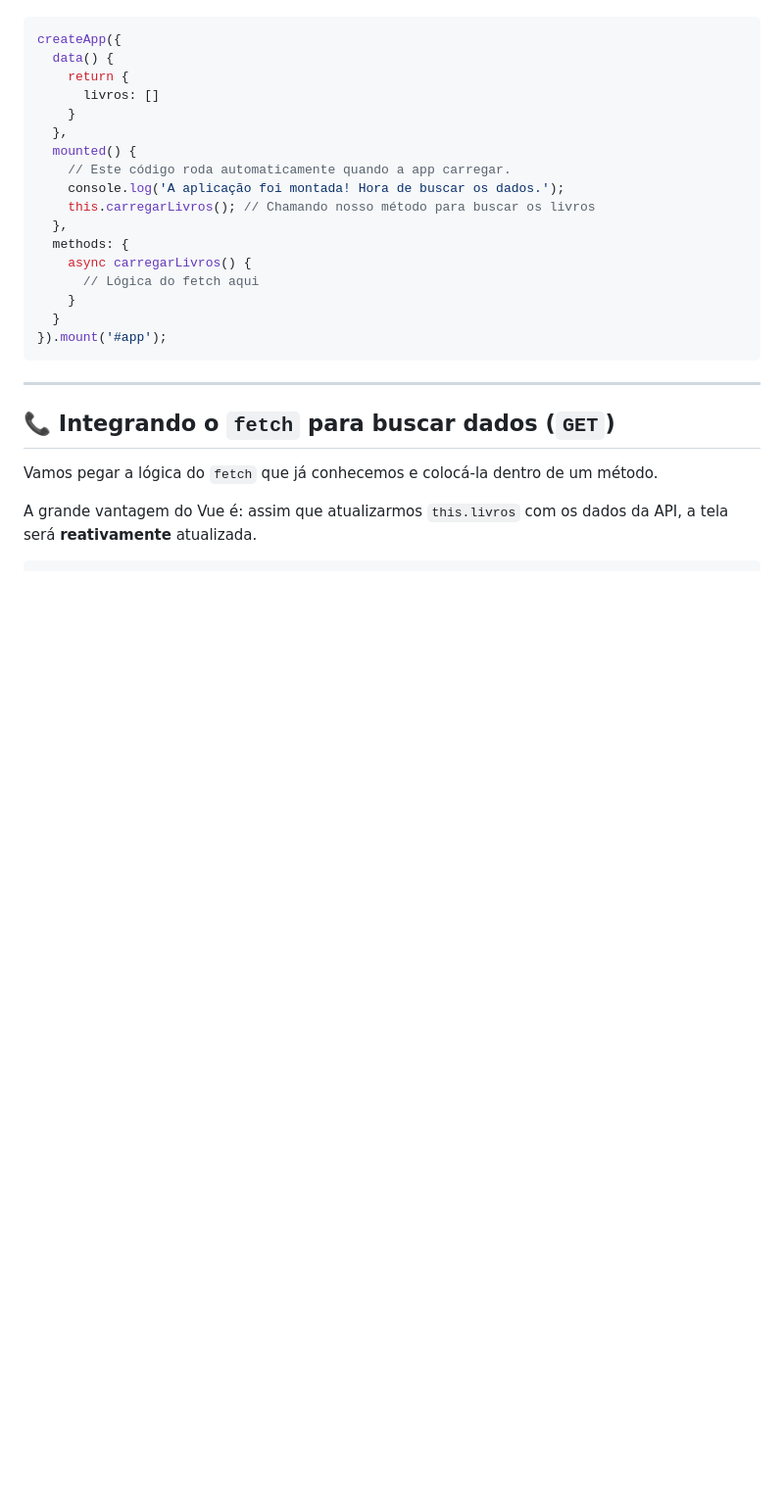
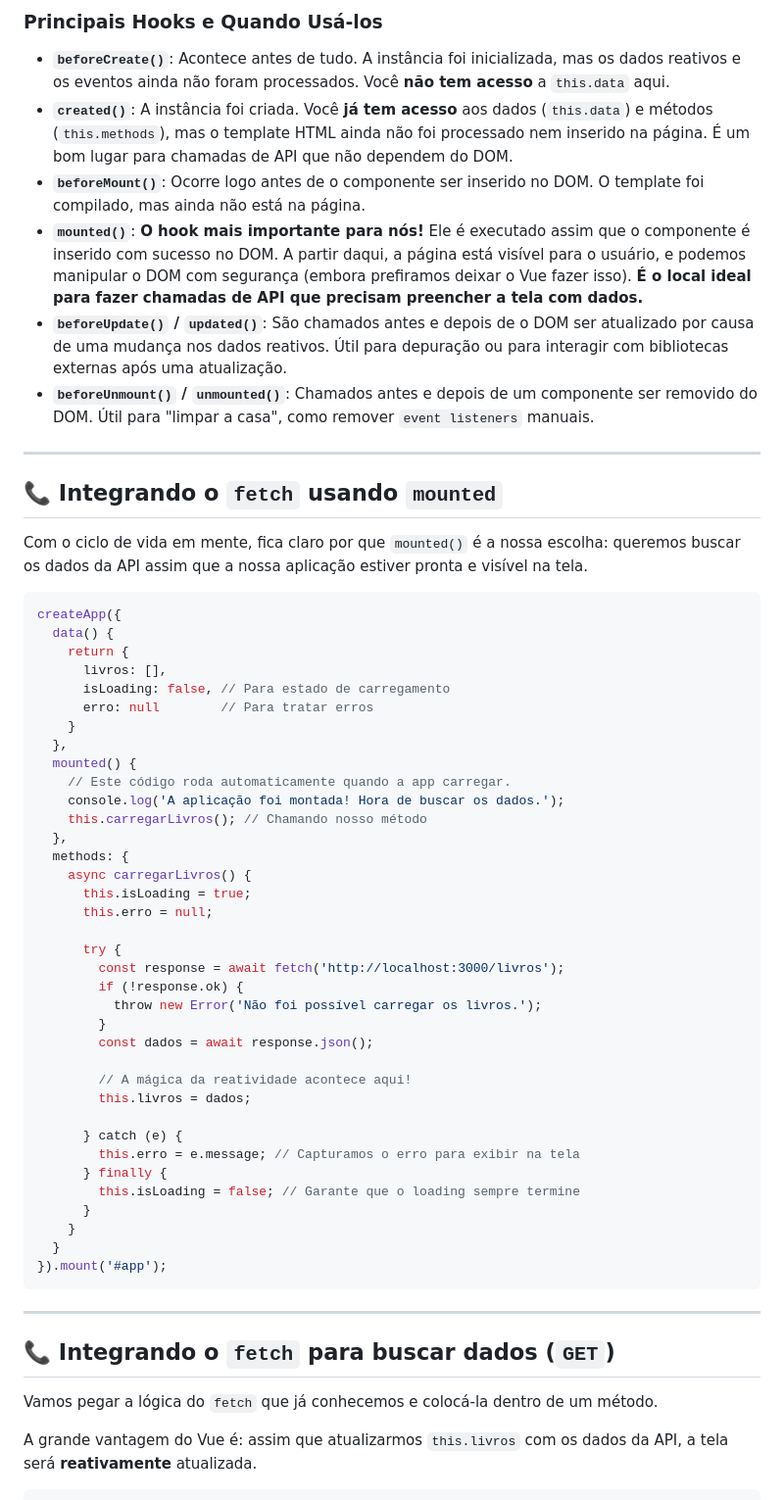
Before and after one commit to delanohelio/dsw, a Markdown page: conteudo/vue_api.md, the part around the change printed below. Shown: that part at 98% size. Rendered like a GitHub page; blank space fills up the shorter version.

Commit message:
Atualizando conteudo

````diff
--- a/conteudo/vue_api.md
+++ b/conteudo/vue_api.md
@@ -21,19 +74,52 @@ Para buscar dados iniciais, o hook mais importante é o **`mounted()`**.
+### Principais Hooks e Quando Usá-los
+
+* **`beforeCreate()`**: Acontece antes de tudo. A instância foi inicializada, mas os dados reativos e os eventos ainda não foram processados. Você **não tem acesso** a `this.data` aqui.
+* **`created()`**: A instância foi criada. Você **já tem acesso** aos dados (`this.data`) e métodos (`this.methods`), mas o template HTML ainda não foi processado nem inserido na página. É um bom lugar para chamadas de API que não dependem do DOM.
+* **`beforeMount()`**: Ocorre logo antes de o componente ser inserido no DOM. O template foi compilado, mas ainda não está na página.
+* **`mounted()`**: **O hook mais importante para nós\!** Ele é executado assim que o componente é inserido com sucesso no DOM. A partir daqui, a página está visível para o usuário, e podemos manipular o DOM com segurança (embora prefiramos deixar o Vue fazer isso). **É o local ideal para fazer chamadas de API que precisam preencher a tela com dados.**
+* **`beforeUpdate()` / `updated()`**: São chamados antes e depois de o DOM ser atualizado por causa de uma mudança nos dados reativos. Útil para depuração ou para interagir com bibliotecas externas após uma atualização.
+* **`beforeUnmount()` / `unmounted()`**: Chamados antes e depois de um componente ser removido do DOM. Útil para "limpar a casa", como remover `event listeners` manuais.
+
+-----
+
+## 📞 Integrando o `fetch` usando `mounted`
+
+Com o ciclo de vida em mente, fica claro por que `mounted()` é a nossa escolha: queremos buscar os dados da API assim que a nossa aplicação estiver pronta e visível na tela.
 
 ```javascript
 createApp({
   data() {
     return {
-      livros: []
+      livros: [],
+      isLoading: false, // Para estado de carregamento
+      erro: null        // Para tratar erros
     }
   },
   mounted() {
     // Este código roda automaticamente quando a app carregar.
     console.log('A aplicação foi montada! Hora de buscar os dados.');
-    this.carregarLivros(); // Chamando nosso método para buscar os livros
+    this.carregarLivros(); // Chamando nosso método
   },
   methods: {
     async carregarLivros() {
-      // Lógica do fetch aqui
+      this.isLoading = true;
+      this.erro = null;
+
+      try {
+        const response = await fetch('http://localhost:3000/livros');
+        if (!response.ok) {
+          throw new Error('Não foi possível carregar os livros.');
+        }
+        const dados = await response.json();
+
+        // A mágica da reatividade acontece aqui!
+        this.livros = dados;
+
+      } catch (e) {
+        this.erro = e.message; // Capturamos o erro para exibir na tela
+      } finally {
+        this.isLoading = false; // Garante que o loading sempre termine
+      }
     }
   }
 }).mount('#app');
````
Also changed, not shown: other parts of conteudo/vue_api.md (+58 -5 lines).
